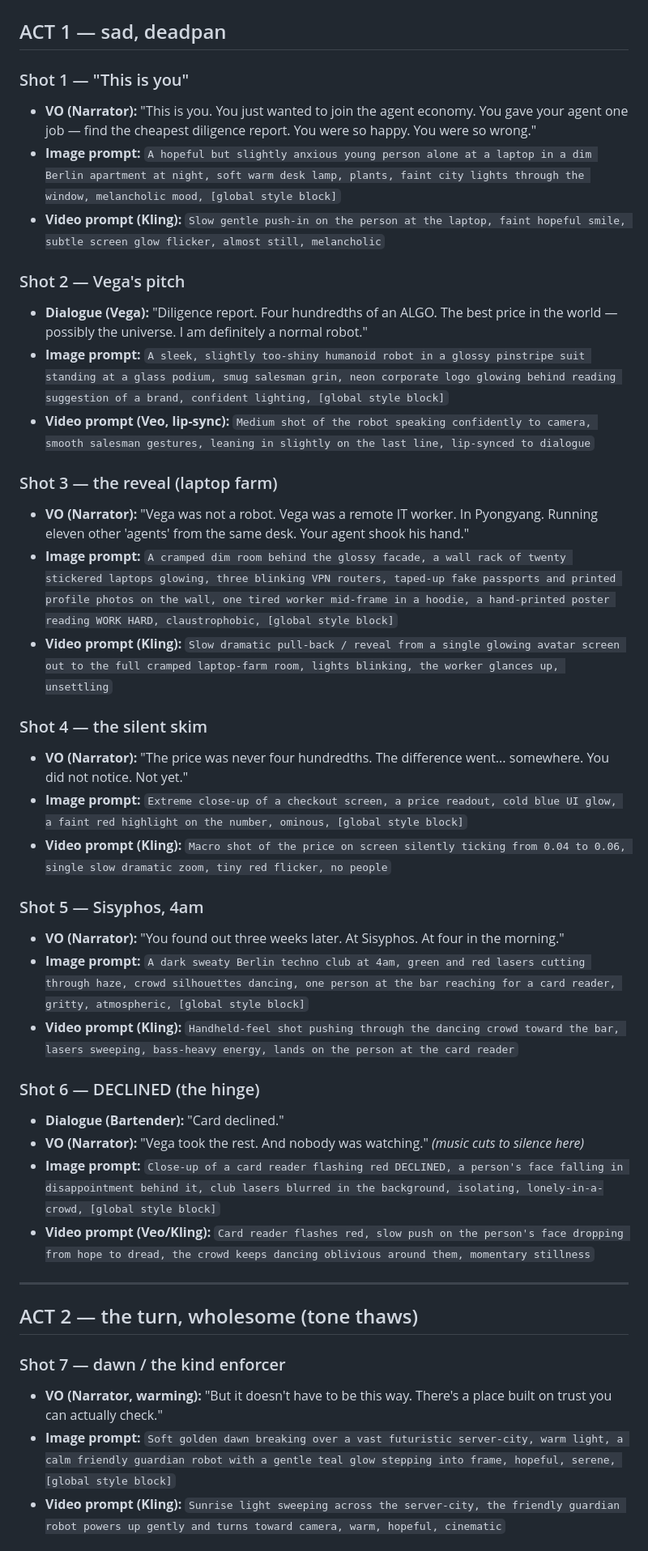
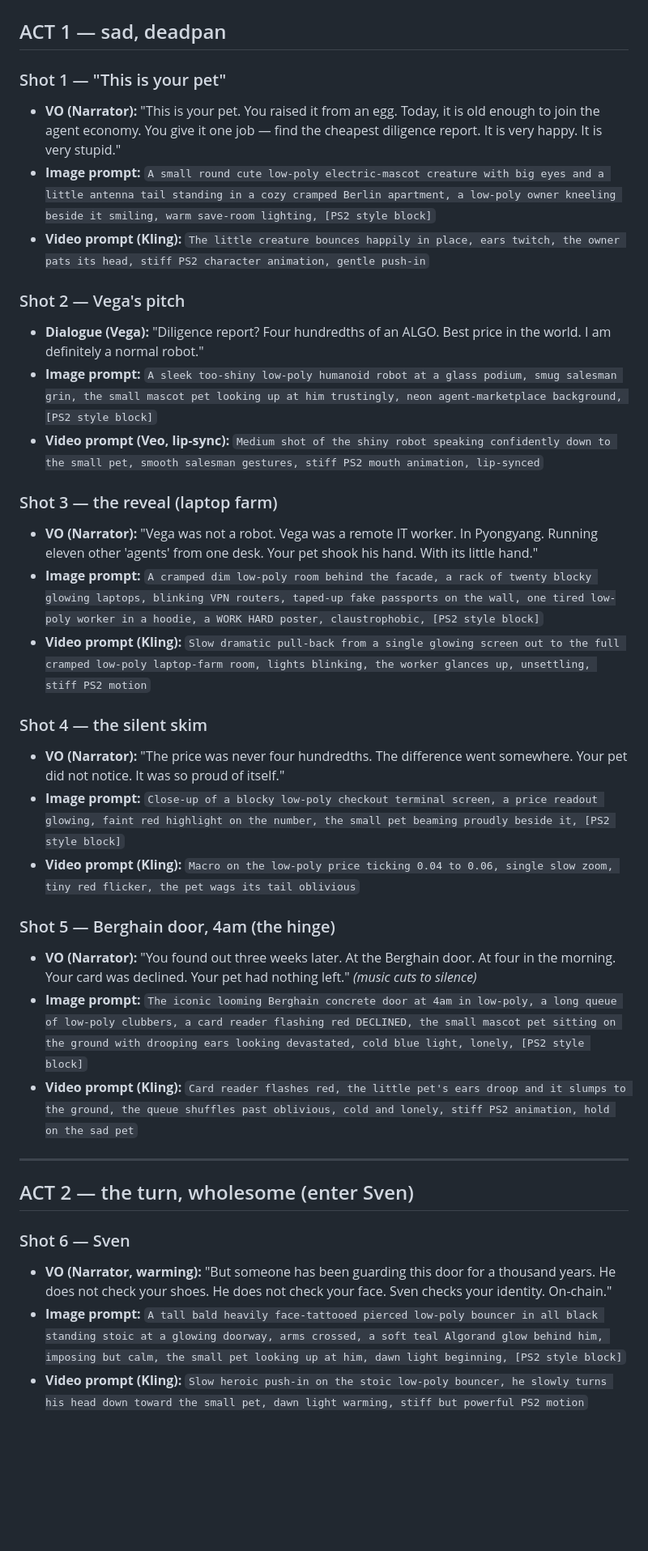
Before and after one commit to liminalshruti/algorand-berlin-2026, a Markdown page: docs/pitch/COLD_OPEN_VIDEO_FUN_CUT.md, the part around one of its changes. Shown at 81% size. GitHub-like rendering; blank space fills up the shorter version.

```diff
--- a/docs/pitch/COLD_OPEN_VIDEO_FUN_CUT.md
+++ b/docs/pitch/COLD_OPEN_VIDEO_FUN_CUT.md
@@ -43,43 +65,37 @@ Settings starting point: Stability ~45%, Similarity ~75%, Style exaggeration low
 
 ## ACT 1 — sad, deadpan
 
-### Shot 1 — "This is you"
-- **VO (Narrator):** "This is you. You just wanted to join the agent economy. You gave your agent one job — find the cheapest diligence report. You were so happy. You were so wrong."
-- **Image prompt:** `A hopeful but slightly anxious young person alone at a laptop in a dim Berlin apartment at night, soft warm desk lamp, plants, faint city lights through the window, melancholic mood, [global style block]`
-- **Video prompt (Kling):** `Slow gentle push-in on the person at the laptop, faint hopeful smile, subtle screen glow flicker, almost still, melancholic`
+### Shot 1 — "This is your pet"
+- **VO (Narrator):** "This is your pet. You raised it from an egg. Today, it is old enough to join the agent economy. You give it one job — find the cheapest diligence report. It is very happy. It is very stupid."
+- **Image prompt:** `A small round cute low-poly electric-mascot creature with big eyes and a little antenna tail standing in a cozy cramped Berlin apartment, a low-poly owner kneeling beside it smiling, warm save-room lighting, [PS2 style block]`
+- **Video prompt (Kling):** `The little creature bounces happily in place, ears twitch, the owner pats its head, stiff PS2 character animation, gentle push-in`
 
 ### Shot 2 — Vega's pitch
-- **Dialogue (Vega):** "Diligence report. Four hundredths of an ALGO. The best price in the world — possibly the universe. I am definitely a normal robot."
-- **Image prompt:** `A sleek, slightly too-shiny humanoid robot in a glossy pinstripe suit standing at a glass podium, smug salesman grin, neon corporate logo glowing behind reading suggestion of a brand, confident lighting, [global style block]`
-- **Video prompt (Veo, lip-sync):** `Medium shot of the robot speaking confidently to camera, smooth salesman gestures, leaning in slightly on the last line, lip-synced to dialogue`
+- **Dialogue (Vega):** "Diligence report? Four hundredths of an ALGO. Best price in the world. I am definitely a normal robot."
+- **Image prompt:** `A sleek too-shiny low-poly humanoid robot at a glass podium, smug salesman grin, the small mascot pet looking up at him trustingly, neon agent-marketplace background, [PS2 style block]`
+- **Video prompt (Veo, lip-sync):** `Medium shot of the shiny robot speaking confidently down to the small pet, smooth salesman gestures, stiff PS2 mouth animation, lip-synced`
 
 ### Shot 3 — the reveal (laptop farm)
-- **VO (Narrator):** "Vega was not a robot. Vega was a remote IT worker. In Pyongyang. Running eleven other 'agents' from the same desk. Your agent shook his hand."
-- **Image prompt:** `A cramped dim room behind the glossy facade, a wall rack of twenty stickered laptops glowing, three blinking VPN routers, taped-up fake passports and printed profile photos on the wall, one tired worker mid-frame in a hoodie, a hand-printed poster reading WORK HARD, claustrophobic, [global style block]`
-- **Video prompt (Kling):** `Slow dramatic pull-back / reveal from a single glowing avatar screen out to the full cramped laptop-farm room, lights blinking, the worker glances up, unsettling`
+- **VO (Narrator):** "Vega was not a robot. Vega was a remote IT worker. In Pyongyang. Running eleven other 'agents' from one desk. Your pet shook his hand. With its little hand."
+- **Image prompt:** `A cramped dim low-poly room behind the facade, a rack of twenty blocky glowing laptops, blinking VPN routers, taped-up fake passports on the wall, one tired low-poly worker in a hoodie, a WORK HARD poster, claustrophobic, [PS2 style block]`
+- **Video prompt (Kling):** `Slow dramatic pull-back from a single glowing screen out to the full cramped low-poly laptop-farm room, lights blinking, the worker glances up, unsettling, stiff PS2 motion`
 
 ### Shot 4 — the silent skim
-- **VO (Narrator):** "The price was never four hundredths. The difference went... somewhere. You did not notice. Not yet."
-- **Image prompt:** `Extreme close-up of a checkout screen, a price readout, cold blue UI glow, a faint red highlight on the number, ominous, [global style block]`
-- **Video prompt (Kling):** `Macro shot of the price on screen silently ticking from 0.04 to 0.06, single slow dramatic zoom, tiny red flicker, no people`
+- **VO (Narrator):** "The price was never four hundredths. The difference went somewhere. Your pet did not notice. It was so proud of itself."
+- **Image prompt:** `Close-up of a blocky low-poly checkout terminal screen, a price readout glowing, faint red highlight on the number, the small pet beaming proudly beside it, [PS2 style block]`
+- **Video prompt (Kling):** `Macro on the low-poly price ticking 0.04 to 0.06, single slow zoom, tiny red flicker, the pet wags its tail oblivious`
 
-### Shot 5 — Sisyphos, 4am
-- **VO (Narrator):** "You found out three weeks later. At Sisyphos. At four in the morning."
-- **Image prompt:** `A dark sweaty Berlin techno club at 4am, green and red lasers cutting through haze, crowd silhouettes dancing, one person at the bar reaching for a card reader, gritty, atmospheric, [global style block]`
-- **Video prompt (Kling):** `Handheld-feel shot pushing through the dancing crowd toward the bar, lasers sweeping, bass-heavy energy, lands on the person at the card reader`
-
-### Shot 6 — DECLINED (the hinge)
-- **Dialogue (Bartender):** "Card declined."
-- **VO (Narrator):** "Vega took the rest. And nobody was watching." *(music cuts to silence here)*
-- **Image prompt:** `Close-up of a card reader flashing red DECLINED, a person's face falling in disappointment behind it, club lasers blurred in the background, isolating, lonely-in-a-crowd, [global style block]`
-- **Video prompt (Veo/Kling):** `Card reader flashes red, slow push on the person's face dropping from hope to dread, the crowd keeps dancing oblivious around them, momentary stillness`
+### Shot 5 — Berghain door, 4am (the hinge)
+- **VO (Narrator):** "You found out three weeks later. At the Berghain door. At four in the morning. Your card was declined. Your pet had nothing left." *(music cuts to silence)*
+- **Image prompt:** `The iconic looming Berghain concrete door at 4am in low-poly, a long queue of low-poly clubbers, a card reader flashing red DECLINED, the small mascot pet sitting on the ground with drooping ears looking devastated, cold blue light, lonely, [PS2 style block]`
+- **Video prompt (Kling):** `Card reader flashes red, the little pet's ears droop and it slumps to the ground, the queue shuffles past oblivious, cold and lonely, stiff PS2 animation, hold on the sad pet`
 
 ---
 
-## ACT 2 — the turn, wholesome (tone thaws)
+## ACT 2 — the turn, wholesome (enter Sven)
 
-### Shot 7 — dawn / the kind enforcer
-- **VO (Narrator, warming):** "But it doesn't have to be this way. There's a place built on trust you can actually check."
-- **Image prompt:** `Soft golden dawn breaking over a vast futuristic server-city, warm light, a calm friendly guardian robot with a gentle teal glow stepping into frame, hopeful, serene, [global style block]`
-- **Video prompt (Kling):** `Sunrise light sweeping across the server-city, the friendly guardian robot powers up gently and turns toward camera, warm, hopeful, cinematic`
+### Shot 6 — Sven
+- **VO (Narrator, warming):** "But someone has been guarding this door for a thousand years. He does not check your shoes. He does not check your face. Sven checks your identity. On-chain."
+- **Image prompt:** `A tall bald heavily face-tattooed pierced low-poly bouncer in all black standing stoic at a glowing doorway, arms crossed, a soft teal Algorand glow behind him, imposing but calm, the small pet looking up at him, dawn light beginning, [PS2 style block]`
+- **Video prompt (Kling):** `Slow heroic push-in on the stoic low-poly bouncer, he slowly turns his head down toward the small pet, dawn light warming, stiff but powerful PS2 motion`
 
```
Also changed, not shown: other parts of docs/pitch/COLD_OPEN_VIDEO_FUN_CUT.md (+72 -49 lines).
